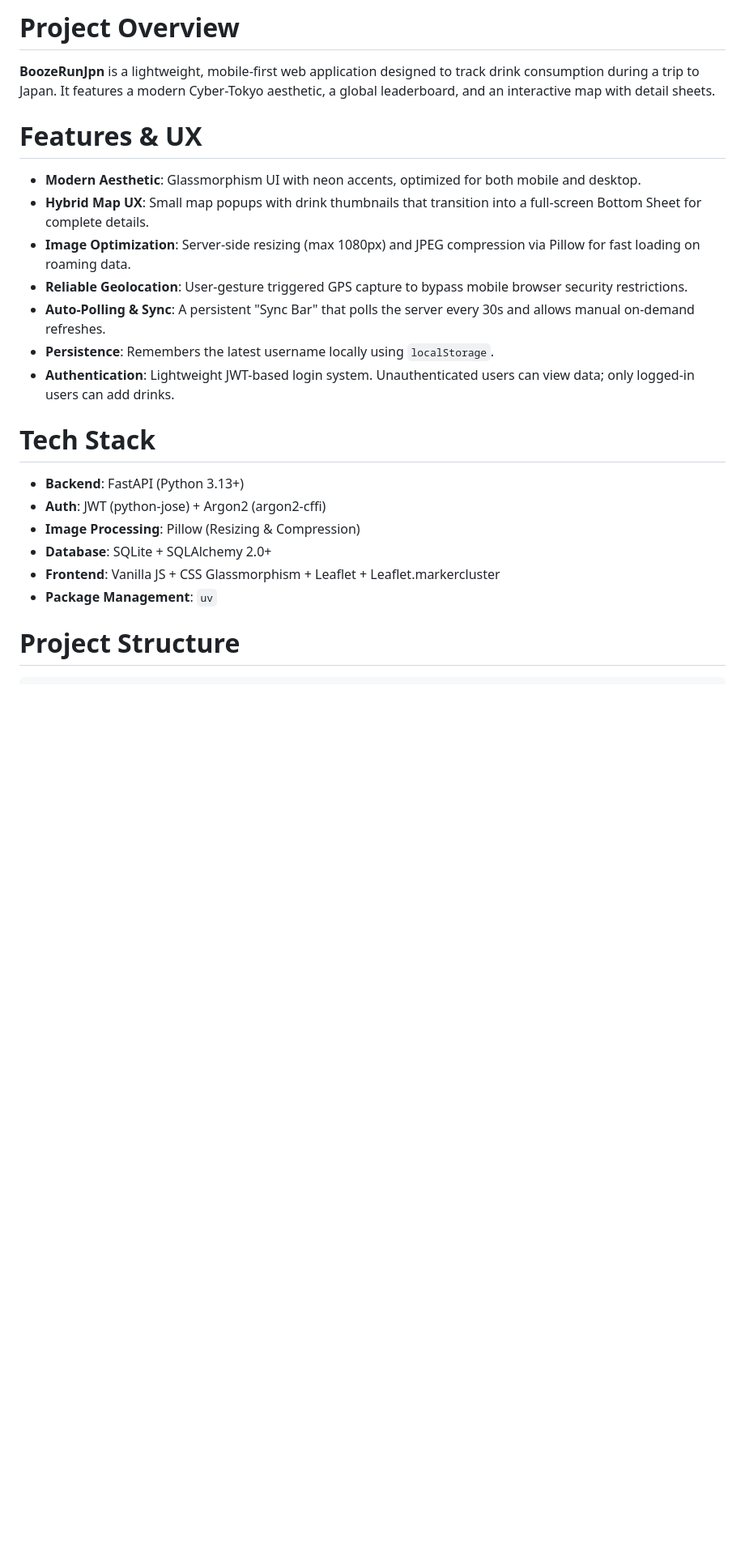
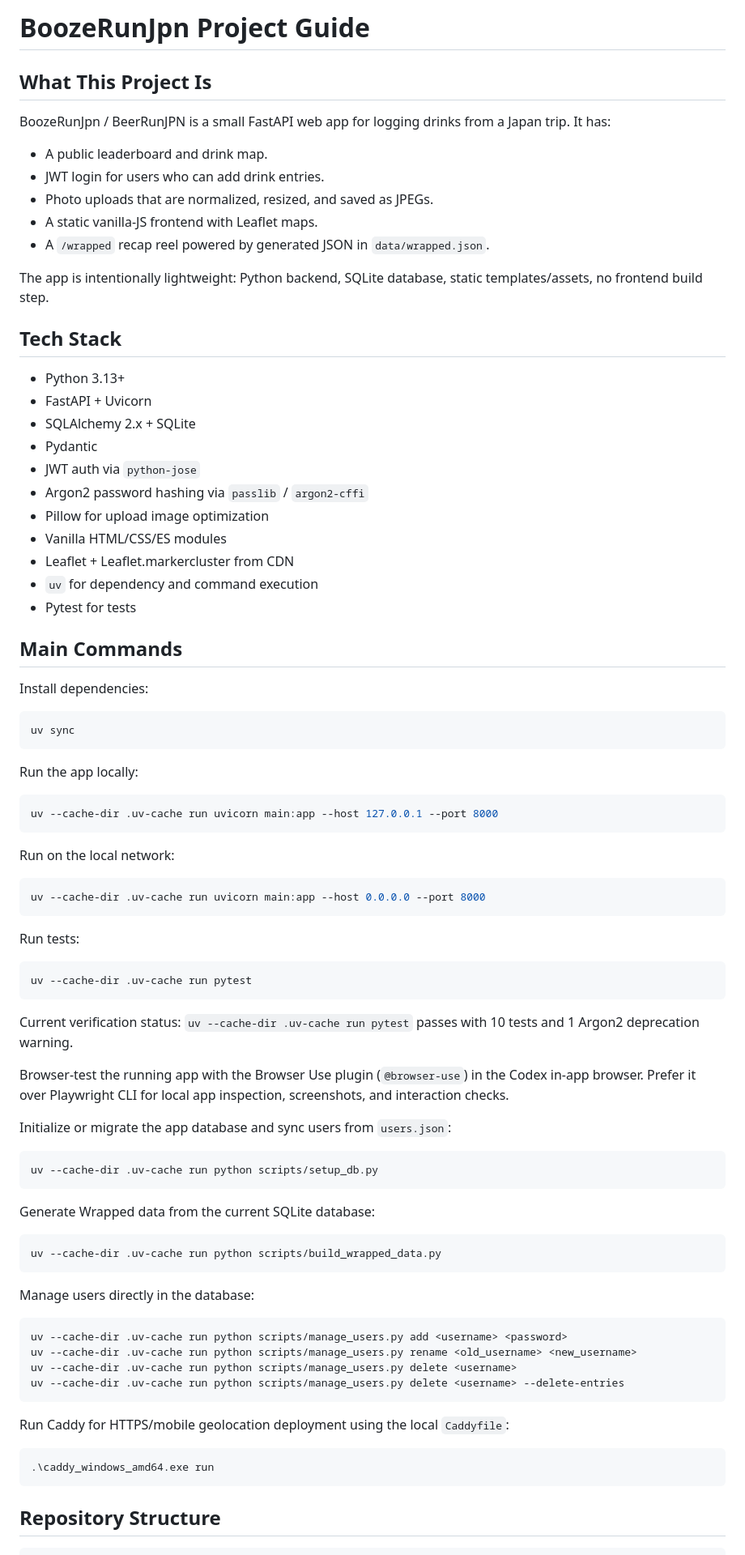
Before and after one commit to Matei9721/beer-run-jpn, a Markdown page: GEMINI.md, the part around one of its changes. Shown at 81% size. Drawn GitHub-style; blank space fills up the shorter version.

````diff
--- a/GEMINI.md
+++ b/GEMINI.md
@@ -1,26 +1,88 @@
-# Project Overview
+# BoozeRunJpn Project Guide
 
-**BoozeRunJpn** is a lightweight, mobile-first web application designed to track drink consumption during a trip to Japan. It features a modern Cyber-Tokyo aesthetic, a global leaderboard, and an interactive map with detail sheets.
+## What This Project Is
 
-# Features & UX
+BoozeRunJpn / BeerRunJPN is a small FastAPI web app for logging drinks from a Japan trip. It has:
 
-* **Modern Aesthetic**: Glassmorphism UI with neon accents, optimized for both mobile and desktop.
-* **Hybrid Map UX**: Small map popups with drink thumbnails that transition into a full-screen Bottom Sheet for complete details.
-* **Image Optimization**: Server-side resizing (max 1080px) and JPEG compression via Pillow for fast loading on roaming data.
-* **Reliable Geolocation**: User-gesture triggered GPS capture to bypass mobile browser security restrictions.
-* **Auto-Polling & Sync**: A persistent "Sync Bar" that polls the server every 30s and allows manual on-demand refreshes.
-* **Persistence**: Remembers the latest username locally using `localStorage`.
-* **Authentication**: Lightweight JWT-based login system. Unauthenticated users can view data; only logged-in users can add drinks.
+- A public leaderboard and drink map.
+- JWT login for users who can add drink entries.
+- Photo uploads that are normalized, resized, and saved as JPEGs.
+- A static vanilla-JS frontend with Leaflet maps.
+- A `/wrapped` recap reel powered by generated JSON in `data/wrapped.json`.
 
-# Tech Stack
+The app is intentionally lightweight: Python backend, SQLite database, static templates/assets, no frontend build step.
 
-* **Backend**: FastAPI (Python 3.13+)
-* **Auth**: JWT (python-jose) + Argon2 (argon2-cffi)
-* **Image Processing**: Pillow (Resizing & Compression)
-* **Database**: SQLite + SQLAlchemy 2.0+
-* **Frontend**: Vanilla JS + CSS Glassmorphism + Leaflet + Leaflet.markercluster
-* **Package Management**: `uv`
+## Tech Stack
 
-# Project Structure
+- Python 3.13+
+- FastAPI + Uvicorn
+- SQLAlchemy 2.x + SQLite
+- Pydantic
+- JWT auth via `python-jose`
+- Argon2 password hashing via `passlib` / `argon2-cffi`
+- Pillow for upload image optimization
+- Vanilla HTML/CSS/ES modules
+- Leaflet + Leaflet.markercluster from CDN
+- `uv` for dependency and command execution
+- Pytest for tests
+
+## Main Commands
+
+Install dependencies:
+
+```powershell
+uv sync
+```
+
+Run the app locally:
+
+```powershell
+uv --cache-dir .uv-cache run uvicorn main:app --host 127.0.0.1 --port 8000
+```
+
+Run on the local network:
+
+```powershell
+uv --cache-dir .uv-cache run uvicorn main:app --host 0.0.0.0 --port 8000
+```
+
+Run tests:
+
+```powershell
+uv --cache-dir .uv-cache run pytest
+```
+
+Current verification status: `uv --cache-dir .uv-cache run pytest` passes with 10 tests and 1 Argon2 deprecation warning.
+
+Browser-test the running app with the Browser Use plugin (`@browser-use`) in the Codex in-app browser. Prefer it over Playwright CLI for local app inspection, screenshots, and interaction checks.
+
+Initialize or migrate the app database and sync users from `users.json`:
+
+```powershell
+uv --cache-dir .uv-cache run python scripts/setup_db.py
+```
+
+Generate Wrapped data from the current SQLite database:
+
+```powershell
+uv --cache-dir .uv-cache run python scripts/build_wrapped_data.py
+```
+
+Manage users directly in the database:
+
+```powershell
+uv --cache-dir .uv-cache run python scripts/manage_users.py add <username> <password>
+uv --cache-dir .uv-cache run python scripts/manage_users.py rename <old_username> <new_username>
+uv --cache-dir .uv-cache run python scripts/manage_users.py delete <username>
+uv --cache-dir .uv-cache run python scripts/manage_users.py delete <username> --delete-entries
+```
+
+Run Caddy for HTTPS/mobile geolocation deployment using the local `Caddyfile`:
+
+```powershell
+.\caddy_windows_amd64.exe run
+```
+
+## Repository Structure
 
 ```text
````
Also changed, not shown: other parts of GEMINI.md (+91 -46 lines), repository_rules.md (added, +122 -0 lines).
